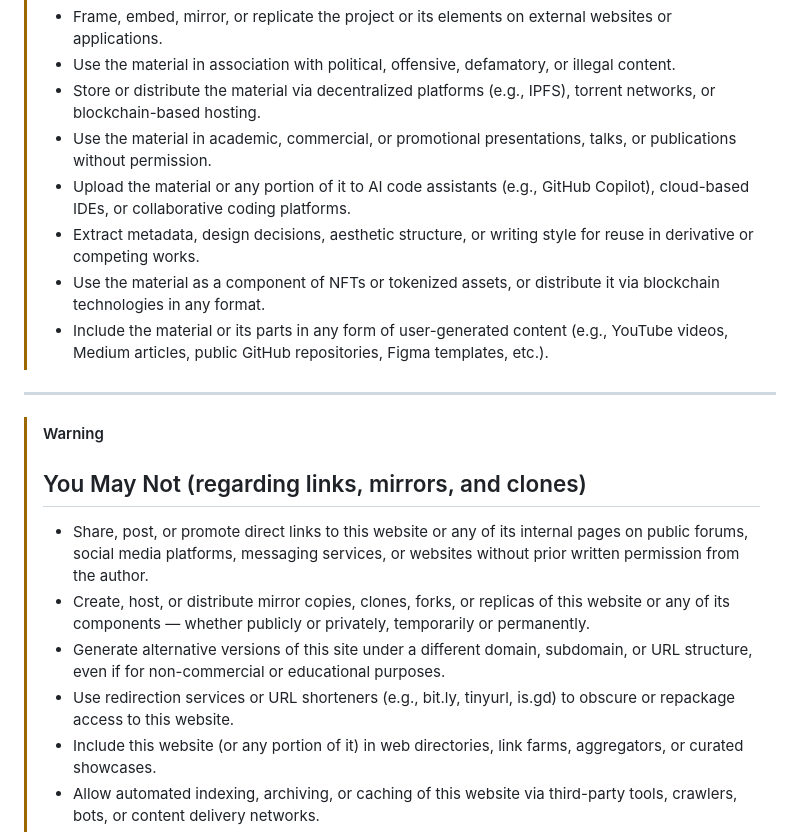
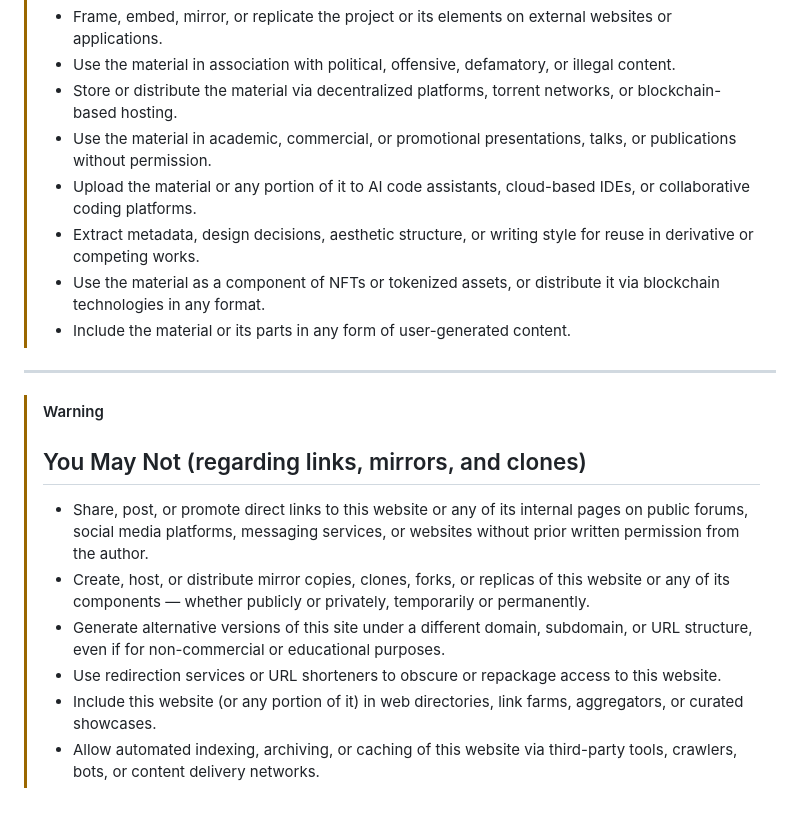
Before and after one commit to 6A7573743469736162656C/Ethereal_Reverie, a Markdown page: LICENSE.md, the part around one of its changes. Drawn GitHub-style; blank space fills up the shorter version.

```diff
--- a/LICENSE.md
+++ b/LICENSE.md
@@ -32,12 +32,12 @@ No part of the material may be reused, reproduced, or redistributed in any form.
 > - Use any part of the material in AI training datasets, machine learning models, or content generation tools.
 > - Frame, embed, mirror, or replicate the project or its elements on external websites or applications.
 > - Use the material in association with political, offensive, defamatory, or illegal content.
-> - Store or distribute the material via decentralized platforms (e.g., IPFS), torrent networks, or blockchain-based hosting.
+> - Store or distribute the material via decentralized platforms, torrent networks, or blockchain-based hosting.
 > - Use the material in academic, commercial, or promotional presentations, talks, or publications without permission.
-> - Upload the material or any portion of it to AI code assistants (e.g., GitHub Copilot), cloud-based IDEs, or collaborative coding platforms.
+> - Upload the material or any portion of it to AI code assistants, cloud-based IDEs, or collaborative coding platforms.
 > - Extract metadata, design decisions, aesthetic structure, or writing style for reuse in derivative or competing works.
 > - Use the material as a component of NFTs or tokenized assets, or distribute it via blockchain technologies in any format.
-> - Include the material or its parts in any form of user-generated content (e.g., YouTube videos, Medium articles, public GitHub repositories, Figma templates, etc.).
+> - Include the material or its parts in any form of user-generated content.
 
 ---
 
@@ -46,7 +46,7 @@ No part of the material may be reused, reproduced, or redistributed in any form.
 > - Share, post, or promote direct links to this website or any of its internal pages on public forums, social media platforms, messaging services, or websites without prior written permission from the author.
 > - Create, host, or distribute mirror copies, clones, forks, or replicas of this website or any of its components — whether publicly or privately, temporarily or permanently.
 > - Generate alternative versions of this site under a different domain, subdomain, or URL structure, even if for non-commercial or educational purposes.
-> - Use redirection services or URL shorteners (e.g., bit.ly, tinyurl, is.gd) to obscure or repackage access to this website.
+> - Use redirection services or URL shorteners to obscure or repackage access to this website.
 > - Include this website (or any portion of it) in web directories, link farms, aggregators, or curated showcases.
 > - Allow automated indexing, archiving, or caching of this website via third-party tools, crawlers, bots, or content delivery networks.
 > - Frame or embed the website (or parts of it) inside other domains or web applications.
```
Also changed, not shown: other parts of LICENSE.md (+1 -1 lines).
